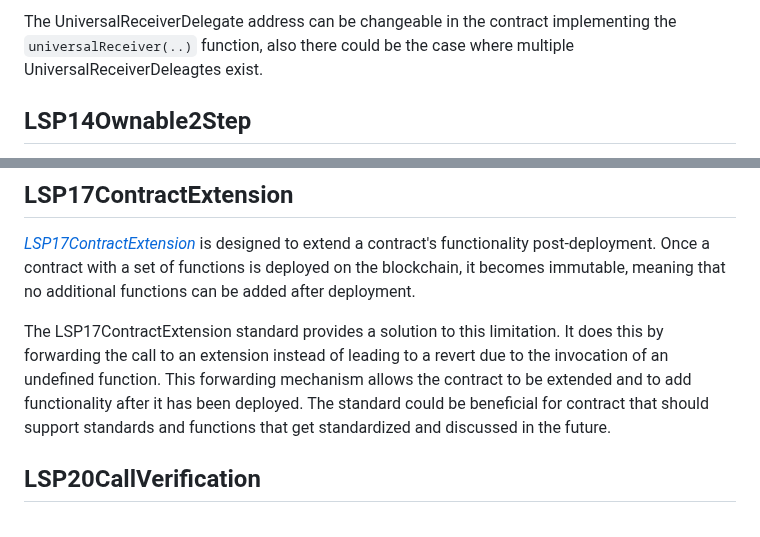
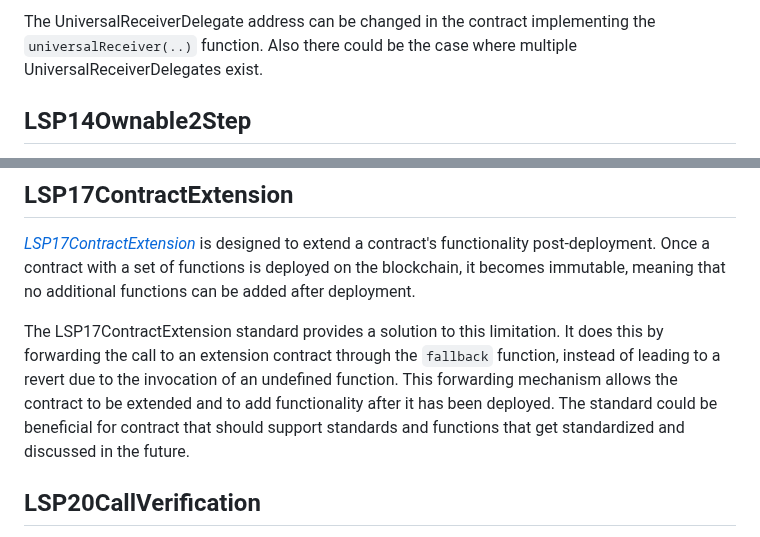
Before and after one commit to code-423n4/2023-06-lukso, a Markdown page: README.md, 2 parts joined by grey strips. Drawn GitHub-style.

```diff
--- a/README.md
+++ b/README.md
@@ -97,5 +97,5 @@ The `universalReceiver(..)` function is called with a unique bytes32 identifier.
 
-The UniversalReceiverDelegate address can be changeable in the contract implementing the `universalReceiver(..)` function, also there could be the case where multiple UniversalReceiverDeleagtes exist.
+The UniversalReceiverDelegate address can be changed in the contract implementing the `universalReceiver(..)` function. Also there could be the case where multiple UniversalReceiverDelegates exist.
 
 ## LSP14Ownable2Step
 
@@ -105,7 +105,7 @@ _[LSP14Ownable2Step]_ is an advanced ownership module designed to enable contrac
 
 _[LSP17ContractExtension]_ is designed to extend a contract's functionality post-deployment. Once a contract with a set of functions is deployed on the blockchain, it becomes immutable, meaning that no additional functions can be added after deployment.
 
-The LSP17ContractExtension standard provides a solution to this limitation. It does this by forwarding the call to an extension instead of leading to a revert due to the invocation of an undefined function. This forwarding mechanism allows the contract to be extended and to add functionality after it has been deployed. The standard could be beneficial for contract that should support standards and functions that get standardized and discussed in the future.
+The LSP17ContractExtension standard provides a solution to this limitation. It does this by forwarding the call to an extension contract through the `fallback` function, instead of leading to a revert due to the invocation of an undefined function. This forwarding mechanism allows the contract to be extended and to add functionality after it has been deployed. The standard could be beneficial for contract that should support standards and functions that get standardized and discussed in the future.
 
 ## LSP20CallVerification
 
```
Also changed, not shown: other parts of README.md (+1 -1 lines).
